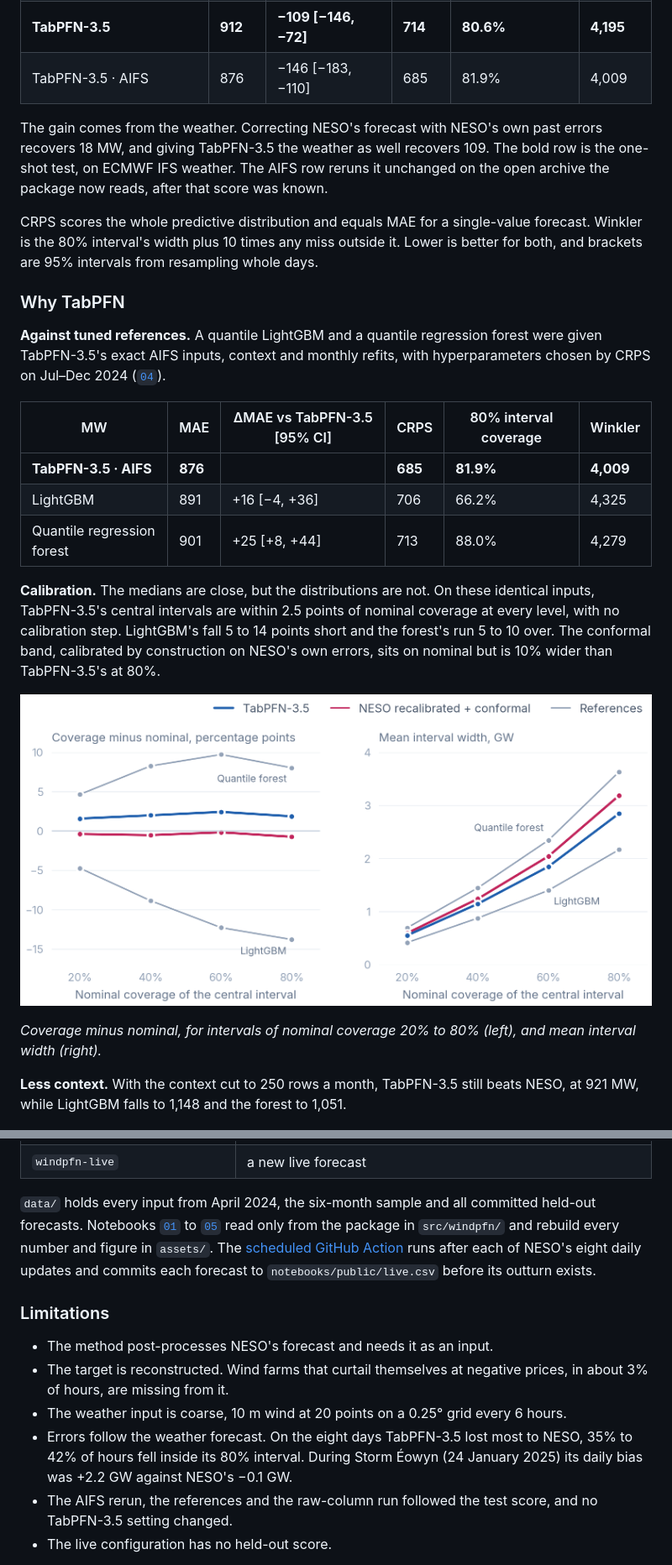
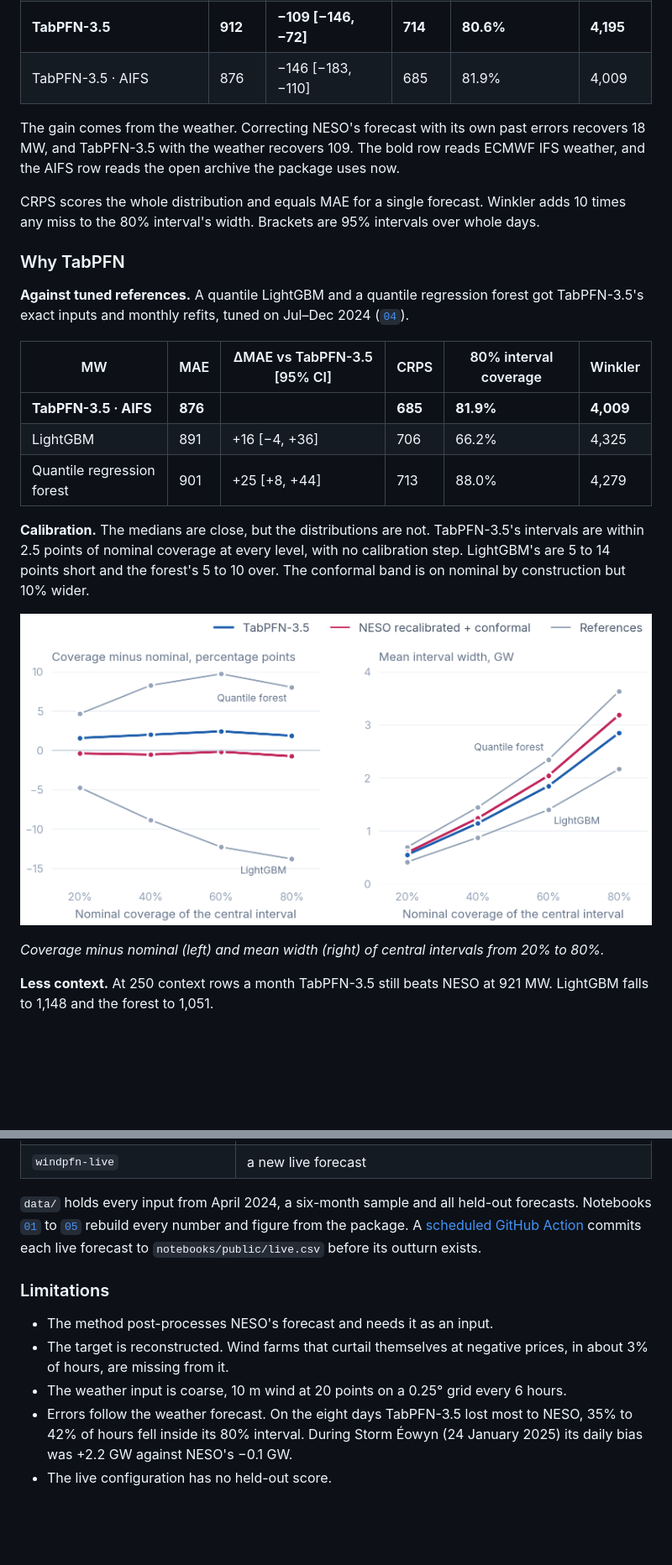
Before and after one commit to CSomers3/tabPFN4wind, a Markdown page: README.md, 2 parts joined by grey strips. Shown at 84% size. Drawn GitHub-style; blank space fills up the shorter version.

```diff
--- a/README.md
+++ b/README.md
@@ -19,13 +19,13 @@ Held out: 2025-01-01 to 2026-09-15, 14,952 hours. All intervals are central inte
 | **TabPFN-3.5** | **912** | **−109 [−146, −72]** | **714** | **80.6%** | **4,195** |
 | TabPFN-3.5 · AIFS | 876 | −146 [−183, −110] | 685 | 81.9% | 4,009 |
 
-The gain comes from the weather. Correcting NESO's forecast with NESO's own past errors recovers 18 MW, and giving TabPFN-3.5 the weather as well recovers 109. The bold row is the one-shot test, on ECMWF IFS weather. The AIFS row reruns it unchanged on the open archive the package now reads, after that score was known.
+The gain comes from the weather. Correcting NESO's forecast with its own past errors recovers 18 MW, and TabPFN-3.5 with the weather recovers 109. The bold row reads ECMWF IFS weather, and the AIFS row reads the open archive the package uses now.
 
-CRPS scores the whole predictive distribution and equals MAE for a single-value forecast. Winkler is the 80% interval's width plus 10 times any miss outside it. Lower is better for both, and brackets are 95% intervals from resampling whole days.
+CRPS scores the whole distribution and equals MAE for a single forecast. Winkler adds 10 times any miss to the 80% interval's width. Brackets are 95% intervals over whole days.
 
 ### Why TabPFN
 
-**Against tuned references.** A quantile LightGBM and a quantile regression forest were given TabPFN-3.5's exact AIFS inputs, context and monthly refits, with hyperparameters chosen by CRPS on Jul–Dec 2024 ([`04`](notebooks/04_references.py)).
+**Against tuned references.** A quantile LightGBM and a quantile regression forest got TabPFN-3.5's exact inputs and monthly refits, tuned on Jul–Dec 2024 ([`04`](notebooks/04_references.py)).
 
 | MW | MAE | ΔMAE vs TabPFN-3.5 [95% CI] | CRPS | 80% interval coverage | Winkler |
 |---|---|---|---|---|---|
@@ -33,5 +33,5 @@ CRPS scores the whole predictive distribution and equals MAE for a single-value
 | LightGBM | 891 | +16 [−4, +36] | 706 | 66.2% | 4,325 |
 | Quantile regression forest | 901 | +25 [+8, +44] | 713 | 88.0% | 4,279 |
 
-**Calibration.** The medians are close, but the distributions are not. On these identical inputs, TabPFN-3.5's central intervals are within 2.5 points of nominal coverage at every level, with no calibration step. LightGBM's fall 5 to 14 points short and the forest's run 5 to 10 over. The conformal band, calibrated by construction on NESO's own errors, sits on nominal but is 10% wider than TabPFN-3.5's at 80%.
+**Calibration.** The medians are close, but the distributions are not. TabPFN-3.5's intervals are within 2.5 points of nominal coverage at every level, with no calibration step. LightGBM's are 5 to 14 points short and the forest's 5 to 10 over. The conformal band is on nominal by construction but 10% wider.
 
@@ -39,7 +39,7 @@ CRPS scores the whole predictive distribution and equals MAE for a single-value
 
-*Coverage minus nominal, for intervals of nominal coverage 20% to 80% (left), and mean interval width (right).*
+*Coverage minus nominal (left) and mean width (right) of central intervals from 20% to 80%.*
 
-**Less context.** With the context cut to 250 rows a month, TabPFN-3.5 still beats NESO, at 921 MW, while LightGBM falls to 1,148 and the forest to 1,051.
+**Less context.** At 250 context rows a month TabPFN-3.5 still beats NESO at 921 MW. LightGBM falls to 1,148 and the forest to 1,051.
 
 ![Held-out MAE against context rows per monthly fit, for TabPFN-3.5, the two references and NESO.](assets/scaling.png)
 
@@ -99,7 +97,7 @@ marimo edit notebooks/sample.py   # the whole pipeline on a six-month sample
 | `windpfn-backtest references`, `ablation`, `context` | the reference forecasts, the ablation on identical inputs, and the context-size runs |
 | `windpfn-live` | a new live forecast |
 
-`data/` holds every input from April 2024, the six-month sample and all committed held-out forecasts. Notebooks [`01`](notebooks/01_data.py) to [`05`](notebooks/05_live.py) read only from the package in `src/windpfn/` and rebuild every number and figure in `assets/`. The [scheduled GitHub Action](https://github.com/CSomers3/tabPFN4wind/actions/workflows/live.yml) runs after each of NESO's eight daily updates and commits each forecast to `notebooks/public/live.csv` before its outturn exists.
+`data/` holds every input from April 2024, a six-month sample and all held-out forecasts. Notebooks [`01`](notebooks/01_data.py) to [`05`](notebooks/05_live.py) rebuild every number and figure from the package. A [scheduled GitHub Action](https://github.com/CSomers3/tabPFN4wind/actions/workflows/live.yml) commits each live forecast to `notebooks/public/live.csv` before its outturn exists.
 
 ### Limitations
 
@@ -107,7 +105,6 @@ marimo edit notebooks/sample.py   # the whole pipeline on a six-month sample
 - The target is reconstructed. Wind farms that curtail themselves at negative prices, in about 3% of hours, are missing from it.
 - The weather input is coarse, 10 m wind at 20 points on a 0.25° grid every 6 hours.
 - Errors follow the weather forecast. On the eight days TabPFN-3.5 lost most to NESO, 35% to 42% of hours fell inside its 80% interval. During Storm Éowyn (24 January 2025) its daily bias was +2.2 GW against NESO's −0.1 GW.
-- The AIFS rerun, the references and the raw-column run followed the test score, and no TabPFN-3.5 setting changed.
 - The live configuration has no held-out score.
 
 Contains BMRS data © Elexon Limited copyright and database right 2026 · NESO balancing costs, supported by National Energy System Operator Open Data · ECMWF AIFS via dynamical.org (CC BY 4.0) · REPD (OGL v3.0) · Code under [Apache-2.0](LICENSE)
```
Also changed, not shown: other parts of README.md (+12 -14 lines).
